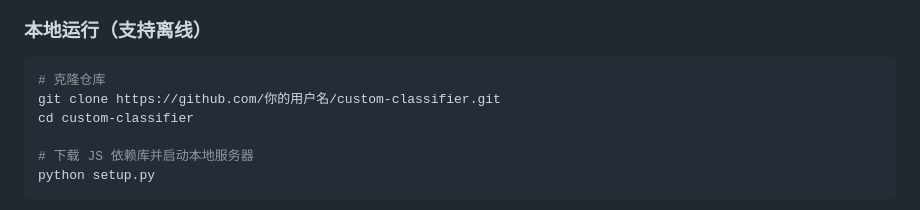
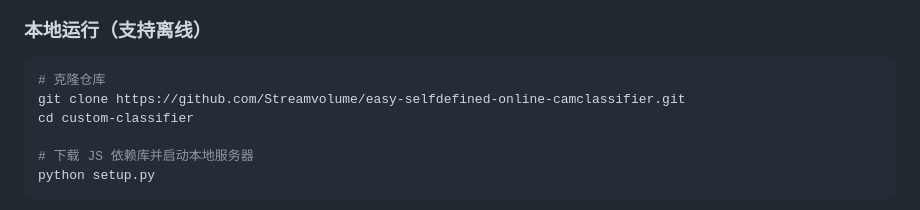
Before and after one commit to Streamvolume/easy-selfdefined-online-camclassifier, a Markdown page: README.md, the part around one of its changes. GitHub-like rendering.

````diff
--- a/README.md
+++ b/README.md
@@ -41,7 +41,7 @@ MobileNet 作为冻结的特征提取骨干网络，KNN 作为轻量下游分类
 
 ```bash
 # 克隆仓库
-git clone https://github.com/你的用户名/custom-classifier.git
+git clone https://github.com/Streamvolume/easy-selfdefined-online-camclassifier.git
 cd custom-classifier
 
 # 下载 JS 依赖库并启动本地服务器
````
Also changed, not shown: other parts of README.md (+1 -1 lines).
